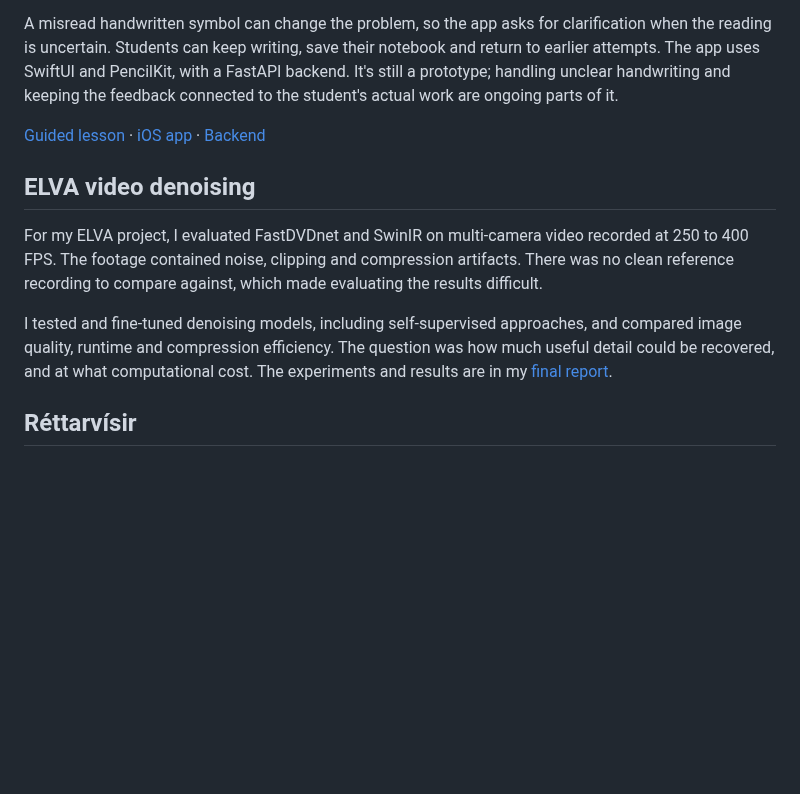
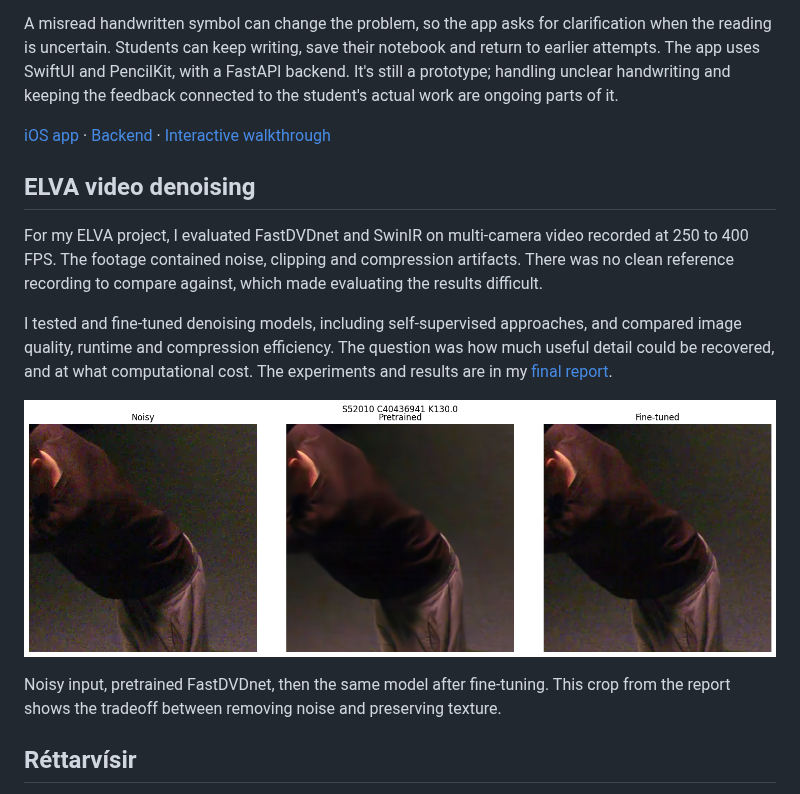
Before and after one commit to solvisantos22/solvisantos22, a Markdown page: README.md, the part around one of its changes. GitHub-like rendering; pictures changed too: assets/elva-denoising.png (added); blank space fills up the shorter version.

Commit message:
Show Ratatoskur and ELVA directly on the GitHub profile

```diff
--- a/README.md
+++ b/README.md
@@ -17,12 +30,16 @@ I work with machine learning and numerical methods, and I'm building tools for l
 A misread handwritten symbol can change the problem, so the app asks for clarification when the reading is uncertain. Students can keep writing, save their notebook and return to earlier attempts. The app uses SwiftUI and PencilKit, with a FastAPI backend. It's still a prototype; handling unclear handwriting and keeping the feedback connected to the student's actual work are ongoing parts of it.
 
-[Guided lesson](https://solvi-lab.solvisantos.chatgpt.site/#ratatoskur) · [iOS app](https://github.com/solvisantos22/ratatoskur_ios) · [Backend](https://github.com/solvisantos22/ratatoskur_backend)
+[iOS app](https://github.com/solvisantos22/ratatoskur_ios) · [Backend](https://github.com/solvisantos22/ratatoskur_backend) · [Interactive walkthrough](https://solvi-lab.solvisantos.chatgpt.site/#ratatoskur)
 
 ## ELVA video denoising
 
 For my ELVA project, I evaluated FastDVDnet and SwinIR on multi-camera video recorded at 250 to 400 FPS. The footage contained noise, clipping and compression artifacts. There was no clean reference recording to compare against, which made evaluating the results difficult.
 
 I tested and fine-tuned denoising models, including self-supervised approaches, and compared image quality, runtime and compression efficiency. The question was how much useful detail could be recovered, and at what computational cost. The experiments and results are in my [final report](https://github.com/solvisantos22/ElvaReport).
+
+[![The same ELVA video crop shown as noisy input, after pretrained FastDVDnet, and after fine-tuning.](assets/elva-denoising.png)](assets/elva-denoising.png)
+
+Noisy input, pretrained FastDVDnet, then the same model after fine-tuning. This crop from the report shows the tradeoff between removing noise and preserving texture.
 
 ## Réttarvísir
 
```
Also changed, not shown: other parts of README.md (+13 -0 lines), docs/ratatoskur-illustration.md (added, +13 -0 lines), 4 other files.
